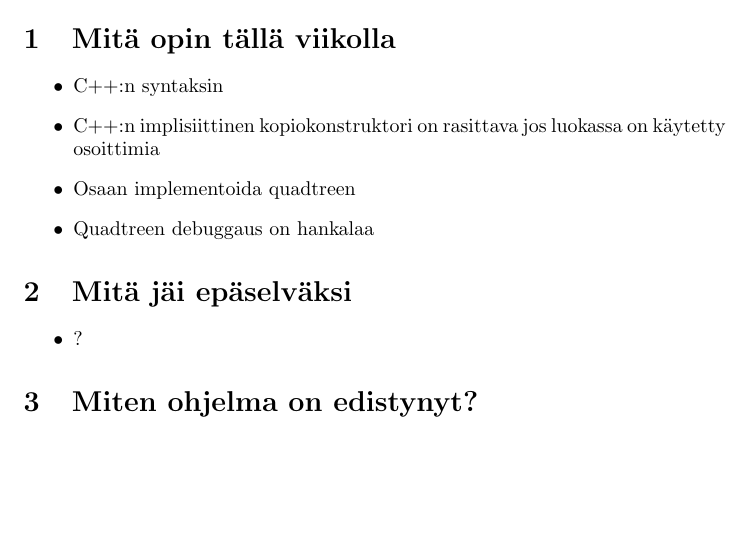
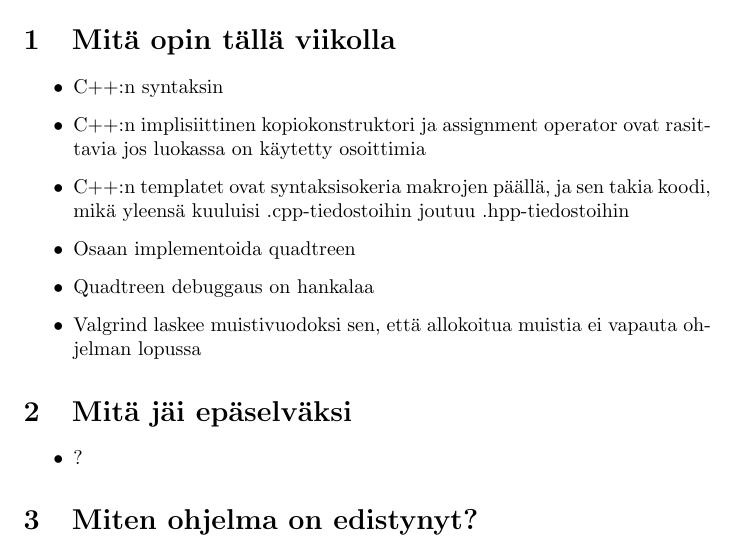
Before and after one commit to jgke/Joulu_2014-15, a LaTeX document (doc/src/vk1.tex): part of the page, cut so that both start at the same text, the shorter picture padded with empty space. Compiled offline with pdfLaTeX.

Commit message:
more doc

```diff
--- a/doc/src/vk1.tex
+++ b/doc/src/vk1.tex
@@ -14,10 +14,14 @@
 \section{Mitä opin tällä viikolla}
 \begin{itemize}
     \item C++:n syntaksin
-    \item C++:n implisiittinen kopiokonstruktori on rasittava jos luokassa on
-        käytetty osoittimia
+    \item C++:n implisiittinen kopiokonstruktori ja assignment operator ovat
+        rasittavia jos luokassa on käytetty osoittimia
+    \item C++:n templatet ovat syntaksisokeria makrojen päällä, ja sen takia
+        koodi, mikä yleensä kuuluisi .cpp-tiedostoihin joutuu .hpp-tiedostoihin
     \item Osaan implementoida quadtreen
     \item Quadtreen debuggaus on hankalaa
+    \item Valgrind laskee muistivuodoksi sen, että allokoitua muistia ei vapauta
+        ohjelman lopussa
 \end{itemize}
 
 \section{Mitä jäi epäselväksi}
```
